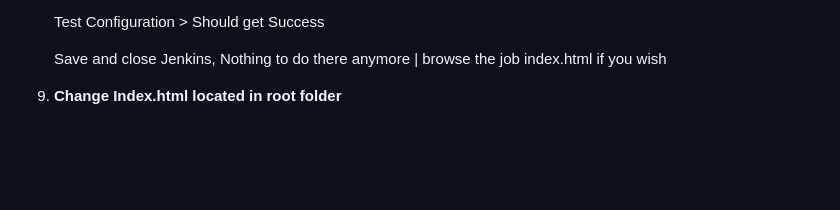
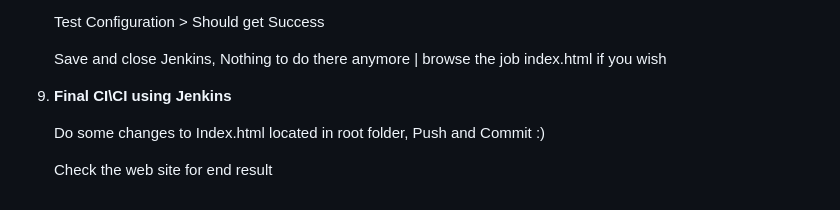
Before and after one commit to dimadolgov/Complete-Terraform-WEB-Jenkins, a Markdown page: README.md, the part around the change. Rendered like a GitHub page; blank space fills up the shorter version.

```diff
--- a/README.md
+++ b/README.md
@@ -106,4 +106,8 @@ This repository contains Terraform scripts for deploying infrastructure on AWS.
 
    Save and close Jenkins, Nothing to do there anymore | browse the job index.html if you wish
 
-10. **Change Index.html located in root folder**
+10. **Final CI\CI using Jenkins**
+
+    Do some changes to Index.html located in root folder, Push and Commit :)
+
+    Check the web site for end result
```
